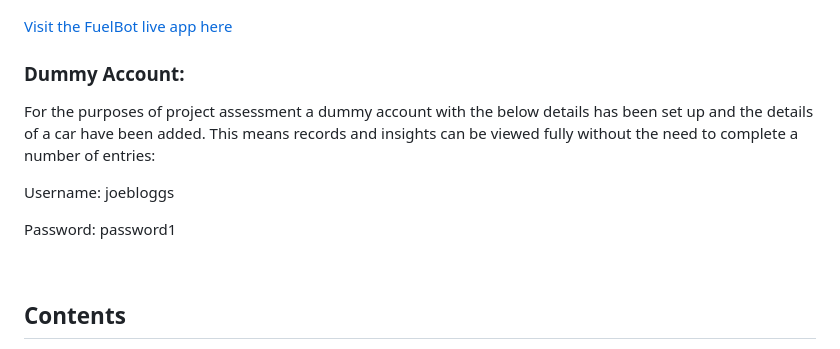
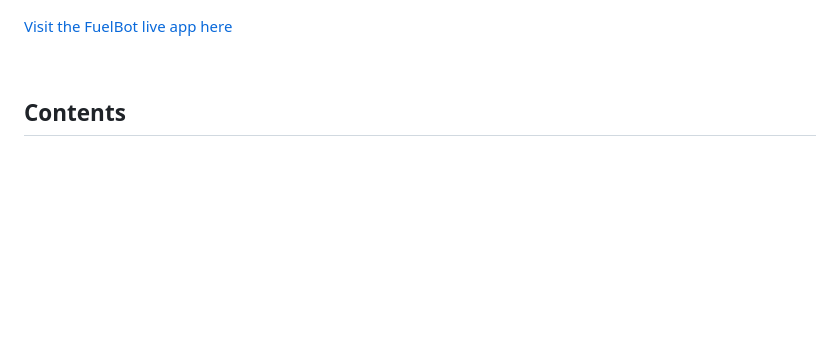
Before and after one commit to llewellynksj/fuelbot, a Markdown page: README.md, the part around one of its changes. Rendered like a GitHub page; blank space fills up the shorter version.

Commit message:
Remove dummy account details from top of readme as able to add to to project submit form

```diff
--- a/README.md
+++ b/README.md
@@ -5,14 +5,6 @@ With the rising cost of living, and the need to be able to easily manage one's b
 ![Image of FuelBot](documentation/readme-images/fuelbot_logo.png)
 
 [Visit the FuelBot live app here](https://fuelbot.herokuapp.com/)
-
-### Dummy Account:
-
-For the purposes of project assessment a dummy account with the below details has been set up and the details of a car have been added. This means records and insights can be viewed fully without the need to complete a number of entries:
-
-Username: joebloggs
-
-Password: password1
 
 <br>
 
```
Also changed, not shown: other parts of README.md (+1 -1 lines).
